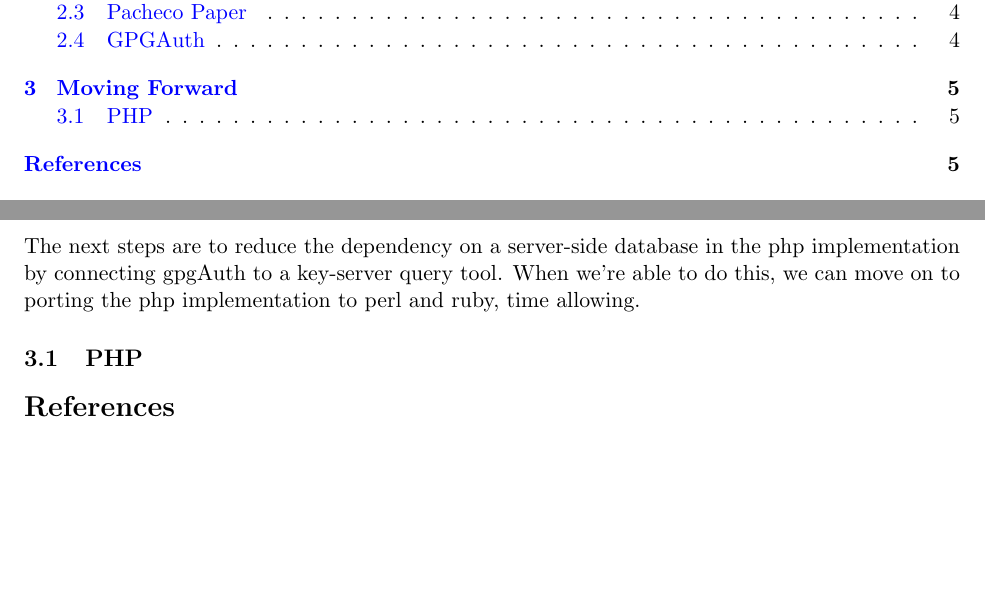
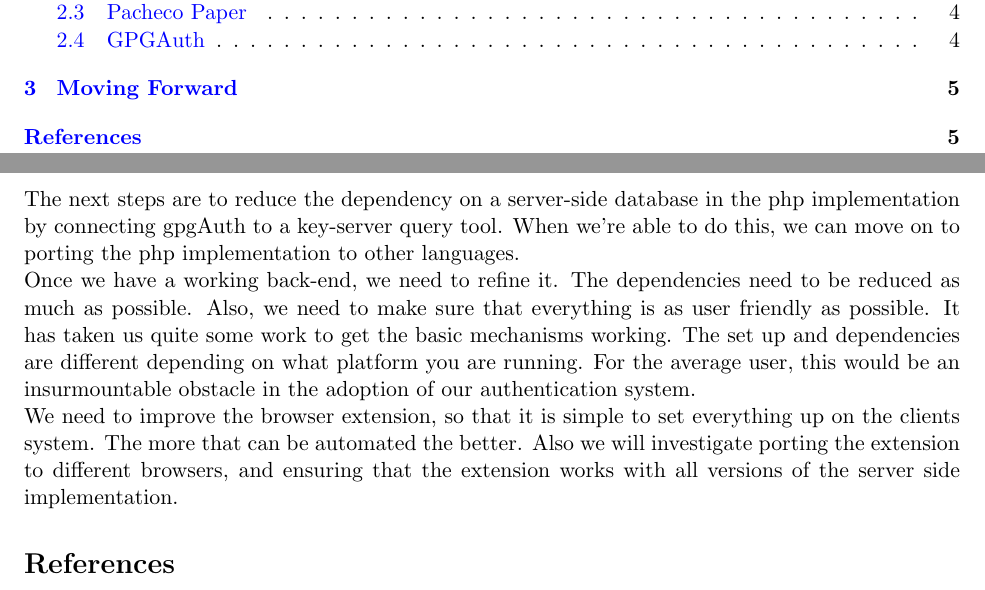
Before and after one commit to thejnich/526Project, a LaTeX document (docs/status_update.tex): two parts of pages 1 and 5 of 5, joined at a grey line, cut so that both start at the same text, the shorter picture padded with empty space. Compiled offline with pdfLaTeX.

Commit message:
docs: Add to moving forward section

```diff
--- a/docs/status_update.tex
+++ b/docs/status_update.tex
@@ -64,9 +64,10 @@ GpgAuth\cite{gpgauth} is an authentication mechanism which uses Public/Private (
 	This project is very similar to our implementation, and parts of the actual implementation will be used by us.
 
 \section{Moving Forward} \label{sec:future}
-The next steps are to reduce the dependency on a server-side database in the php implementation by connecting gpgAuth to a key-server query tool.  When we're able to do this, we can move on to porting the php implementation to perl and ruby, time allowing.
+The next steps are to reduce the dependency on a server-side database in the php implementation by connecting gpgAuth to a key-server query tool.  When we're able to do this, we can move on to porting the php implementation to other languages.\\
+Once we have a working back-end, we need to refine it. The dependencies need to be reduced as much as possible. Also, we need to make sure that everything is as user friendly as possible. It has taken us quite some work to get the basic mechanisms working. The set up and dependencies are different depending on what platform you are running. For the average user, this would be an insurmountable obstacle in the adoption of our authentication system.\\
+We need to improve the browser extension, so that it is simple to set everything up on the clients system. The more that can be automated the better. Also we will investigate porting the extension to different browsers, and ensuring that the extension works with all versions of the server side implementation.
 
-\subsection{PHP} \label{subsec:php}
 \bibliographystyle{plain}
 \bibliography{refs}{}
 \addcontentsline{toc}{section}{References}
```
